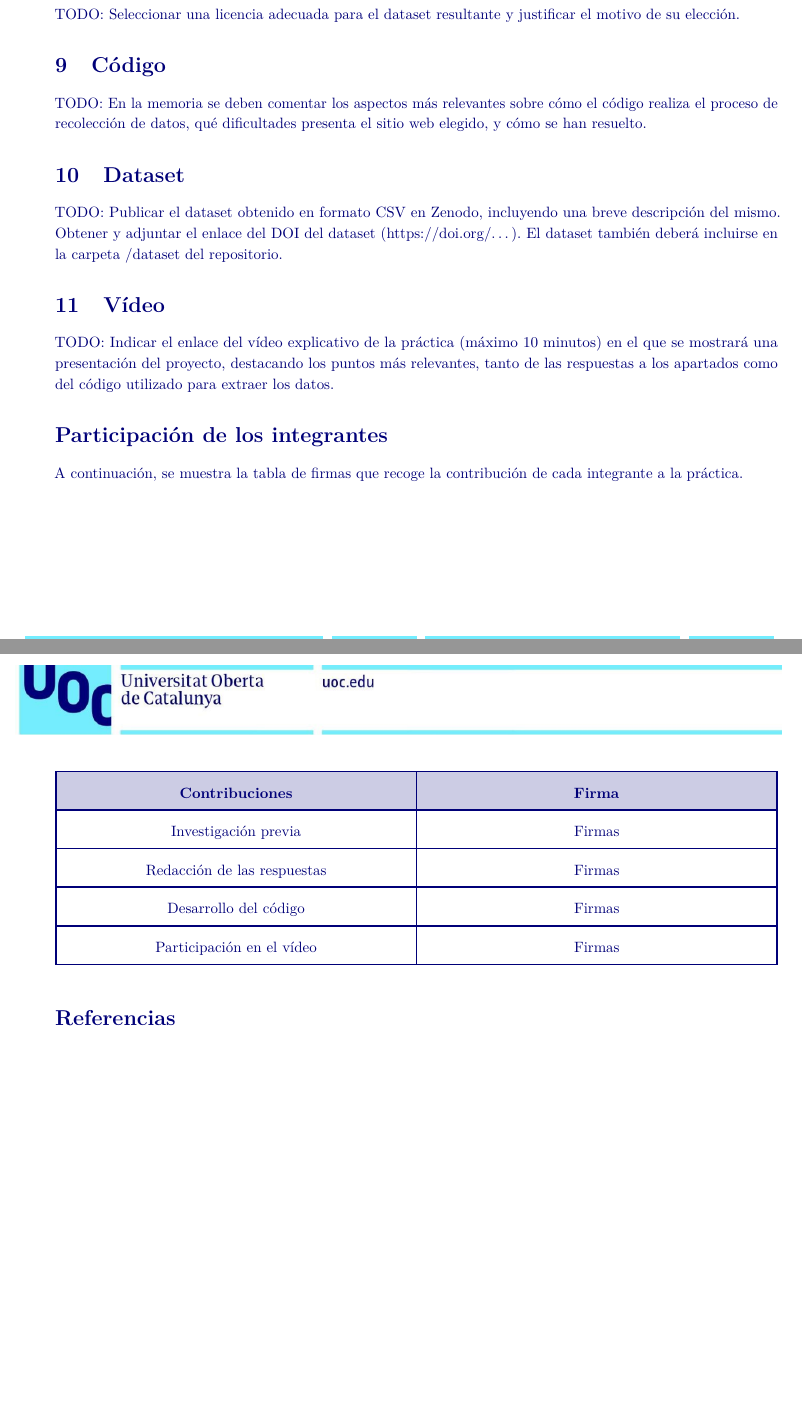
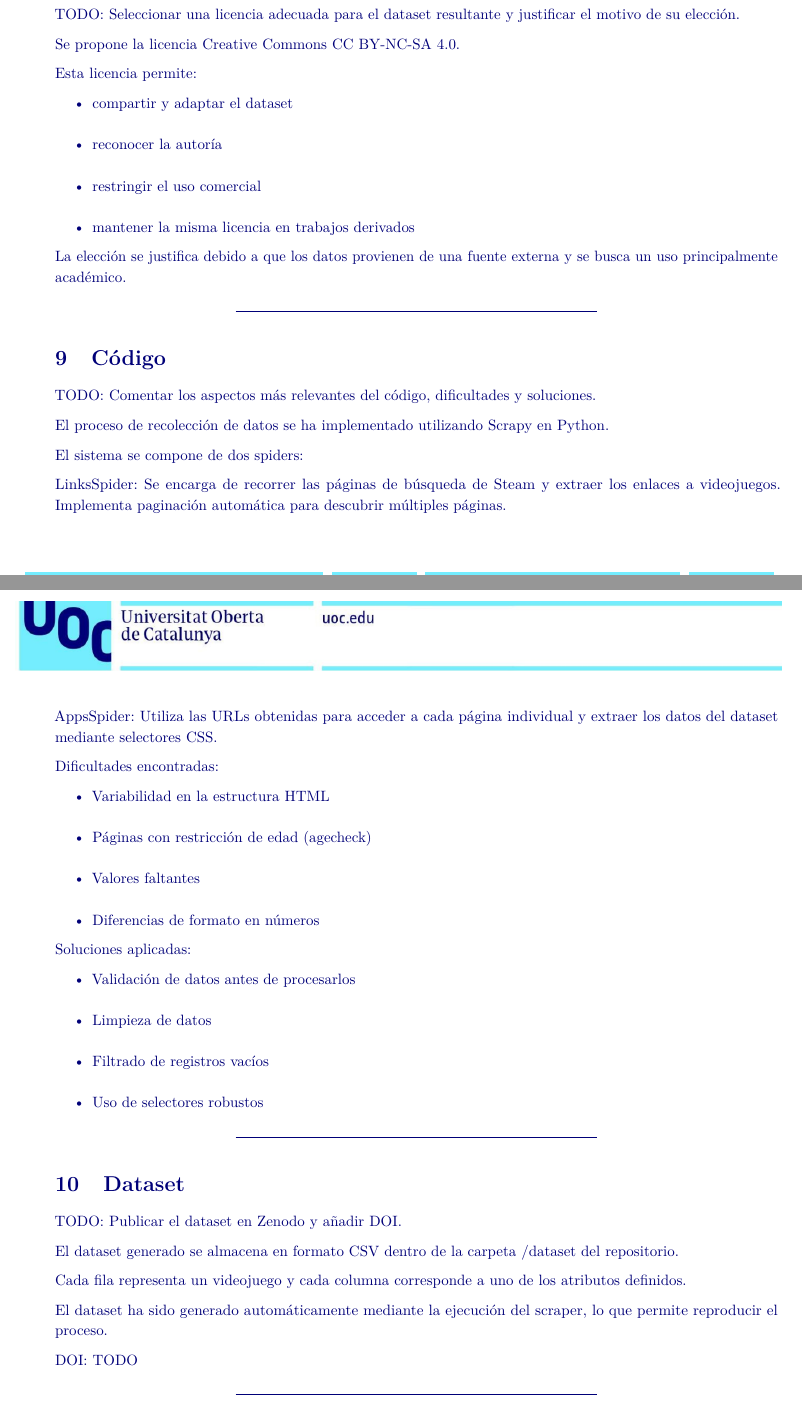
Before and after one commit to adriancordones/steam-apps-scraper, a LaTeX document (docs/memoria.tex): two parts of pages 2 and 3 of 3 before the commit and two parts of pages 4 and 5 of 6 after it, joined at a grey line, cut so that both start at the same text, the shorter picture padded with empty space. Compiled offline with pdfLaTeX.

Commit message:
Add links spider + improve apps spider + update dataset and memory

```diff
--- a/docs/memoria.tex
+++ b/docs/memoria.tex
@@ -140,54 +271,107 @@ apartado 6.
 TODO: Seleccionar una licencia adecuada para el dataset resultante y
 justificar el motivo de su elección.
 
+Se propone la licencia Creative Commons CC BY-NC-SA 4.0.
+
+Esta licencia permite:
+
+\begin{itemize}
+\tightlist
+\item
+  compartir y adaptar el dataset\\
+\item
+  reconocer la autoría\\
+\item
+  restringir el uso comercial\\
+\item
+  mantener la misma licencia en trabajos derivados
+\end{itemize}
+
+La elección se justifica debido a que los datos provienen de una fuente
+externa y se busca un uso principalmente académico.
+
+\begin{center}\rule{0.5\linewidth}{0.5pt}\end{center}
+
 \section{Código}\label{cuxf3digo}
 
-TODO: En la memoria se deben comentar los aspectos más relevantes sobre
-cómo el código realiza el proceso de recolección de datos, qué
-dificultades presenta el sitio web elegido, y cómo se han resuelto.
+TODO: Comentar los aspectos más relevantes del código, dificultades y
+soluciones.
+
+El proceso de recolección de datos se ha implementado utilizando Scrapy
+en Python.
+
+El sistema se compone de dos spiders:
+
+LinksSpider: Se encarga de recorrer las páginas de búsqueda de Steam y
+extraer los enlaces a videojuegos. Implementa paginación automática para
+descubrir múltiples páginas.
+
+AppsSpider: Utiliza las URLs obtenidas para acceder a cada página
+individual y extraer los datos del dataset mediante selectores CSS.
+
+Dificultades encontradas:
+
+\begin{itemize}
+\tightlist
+\item
+  Variabilidad en la estructura HTML\\
+\item
+  Páginas con restricción de edad (agecheck)\\
+\item
+  Valores faltantes\\
+\item
+  Diferencias de formato en números
+\end{itemize}
+
+Soluciones aplicadas:
+
+\begin{itemize}
+\tightlist
+\item
+  Validación de datos antes de procesarlos\\
+\item
+  Limpieza de datos\\
+\item
+  Filtrado de registros vacíos\\
+\item
+  Uso de selectores robustos
+\end{itemize}
+
+\begin{center}\rule{0.5\linewidth}{0.5pt}\end{center}
 
 \section{Dataset}\label{dataset}
 
-TODO: Publicar el dataset obtenido en formato CSV en Zenodo, incluyendo
-una breve descripción del mismo. Obtener y adjuntar el enlace del DOI
-del dataset (\url{https://doi.org/}\ldots). El dataset también deberá
-incluirse en la carpeta /dataset del repositorio.
+TODO: Publicar el dataset en Zenodo y añadir DOI.
+
+El dataset generado se almacena en formato CSV dentro de la carpeta
+/dataset del repositorio.
+
+Cada fila representa un videojuego y cada columna corresponde a uno de
+los atributos definidos.
+
+El dataset ha sido generado automáticamente mediante la ejecución del
+scraper, lo que permite reproducir el proceso.
+
+DOI: TODO
+
+\begin{center}\rule{0.5\linewidth}{0.5pt}\end{center}
 
 \section{Vídeo}\label{vuxeddeo}
 
-TODO: Indicar el enlace del vídeo explicativo de la práctica (máximo 10
-minutos) en el que se mostrará una presentación del proyecto, destacando
-los puntos más relevantes, tanto de las respuestas a los apartados como
-del código utilizado para extraer los datos.
+TODO: Añadir enlace al vídeo explicativo.
 
-\section*{Participación de los
-integrantes}\label{participaciuxf3n-de-los-integrantes}
-\addcontentsline{toc}{section}{Participación de los integrantes}
+El vídeo presenta el proyecto, el funcionamiento del scraper y los
+resultados obtenidos.
 
-{\renewcommand{\arraystretch}{1.8}
-\setlength{\arrayrulewidth}{1pt}
+Enlace: TODO
 
-A continuación, se muestra la tabla de firmas que recoge la contribución de cada integrante a la práctica.
+\begin{center}\rule{0.5\linewidth}{0.5pt}\end{center}
 
-\begin{tabularx}{\linewidth}{|>{\centering\arraybackslash}X|>{\centering\arraybackslash}X|}
-  \hline
-  \rowcolor{bluetext!20}
-  \textbf{Contribuciones} & \textbf{Firma} \\
-  \hline
-  Investigación previa & Firmas\\
-  \hline
-  Redacción de las respuestas & Firmas \\
-  \hline
-  Desarrollo del código & Firmas \\
-  \hline
-  Participación en el vídeo & Firmas \\
-  \hline
-\end{tabularx}}
-
-\vspace{0.5cm}
-
-\section*{Referencias}\label{referencias}
-\addcontentsline{toc}{section}{Referencias}
+\section{Referencias}\label{referencias}
 
 TODO: Referencias y recursos utilizados.
 
+\begin{itemize}
+\tightlist
+\item
+  Documentación oficial de Scrapy\\
```
Also changed, not shown: docs/memoria.pdf, docs/memoria.tex (145 more changed lines), 5 other files.
